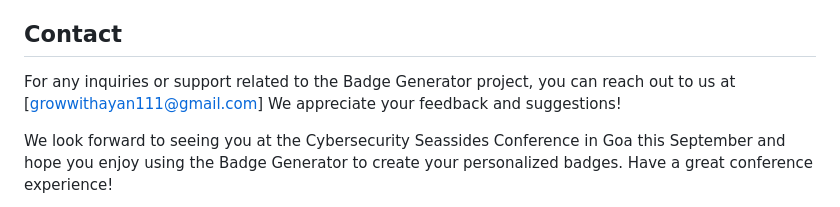
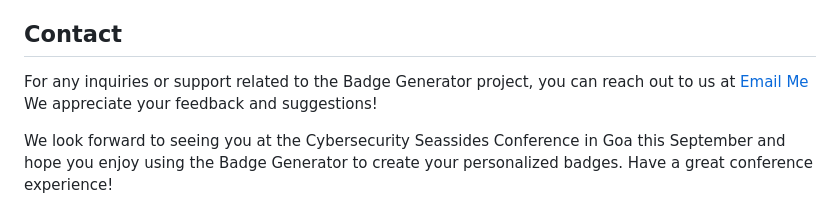
Before and after one commit to Ayan-thecodeking/Seasides-conf-Badge, a Markdown page: README.md, the part around the change. GitHub-like rendering.

```diff
--- a/README.md
+++ b/README.md
@@ -54,7 +54,8 @@ Feel free to explore the codebase, contribute improvements, or report any issues
 
 ## Contact
 
-For any inquiries or support related to the Badge Generator project, you can reach out to us at [growwithayan111@gmail.com] We appreciate your feedback and suggestions!
+For any inquiries or support related to the Badge Generator project, you can reach out to us at [Email Me](growwithayan111@gmail.com)
+ We appreciate your feedback and suggestions!
 
 We look forward to seeing you at the Cybersecurity Seassides Conference in Goa this September and hope you enjoy using the Badge Generator to create your personalized badges. Have a great conference experience!
 
```
